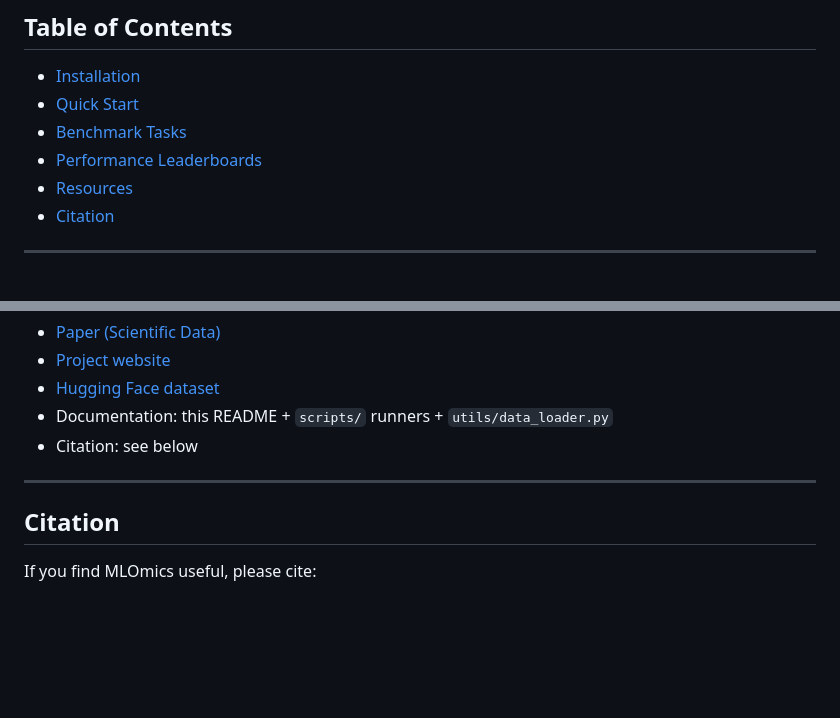
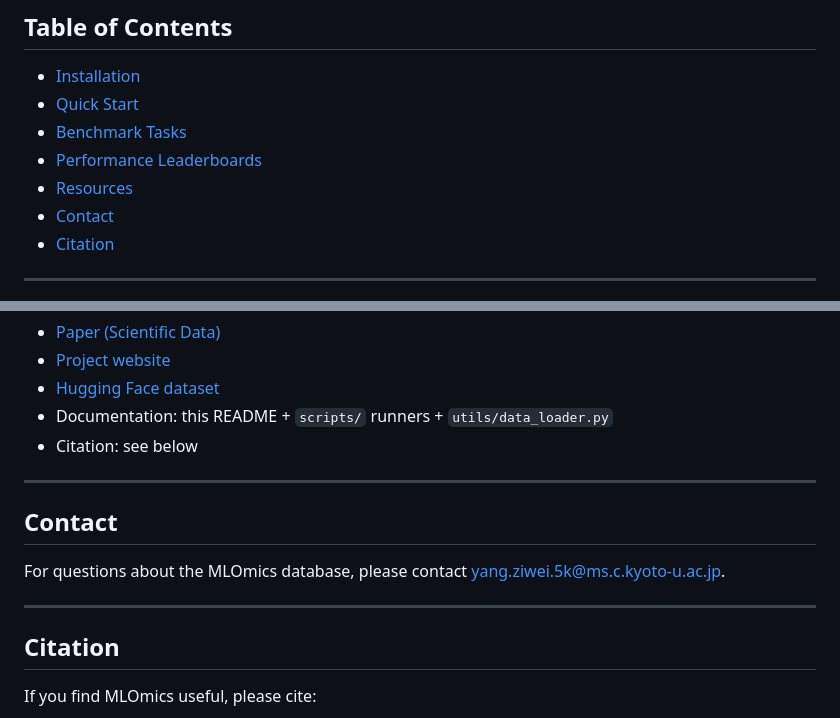
Before and after one commit to chenzRG/Cancer-Multi-Omics-Benchmark, a Markdown page: README.md, 2 parts joined by grey strips. GitHub-like rendering; blank space fills up the shorter version.

Commit message:
Add Contact section with database correspondence email to README.

```diff
--- a/README.md
+++ b/README.md
@@ -53,6 +53,7 @@ flowchart TD
 - [Benchmark Tasks](#benchmark-tasks)
 - [Performance Leaderboards](#performance-leaderboards)
 - [Resources](#resources)
+- [Contact](#contact)
 - [Citation](#citation)
 
 ---
@@ -358,6 +359,12 @@ Mean [11], KNN [12], MICE [13], Iterative SVD [14], Spectral [15], GRAPE [16], G
 
 ---
 
+## Contact
+
+For questions about the MLOmics database, please contact [yang.ziwei.5k@ms.c.kyoto-u.ac.jp](mailto:yang.ziwei.5k@ms.c.kyoto-u.ac.jp).
+
+---
+
 ## Citation
 
 If you find MLOmics useful, please cite:
```
